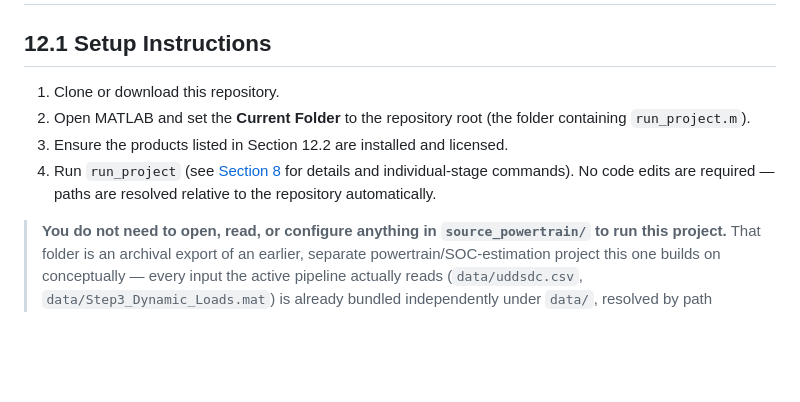
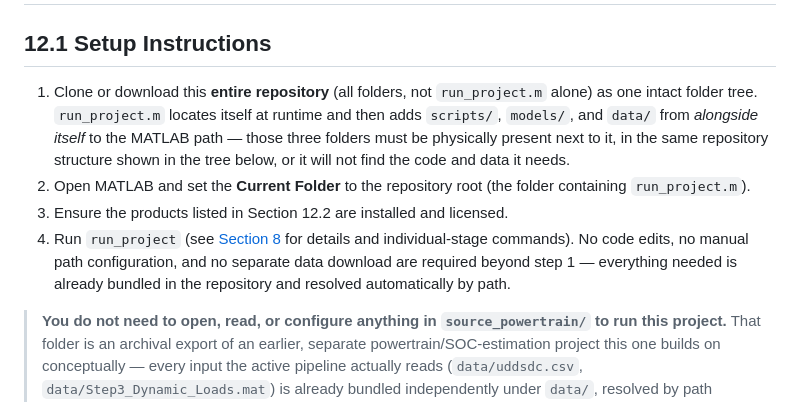
Before and after one commit to atharvaajaynikam4601-netizen/Predictive-Electric-Vehicle-Cooling, a Markdown page: README.md, the part around the change. Rendered like a GitHub page; blank space fills up the shorter version.

Commit message:
Make explicit in Setup Instructions: full repo download required, not run_project.m alone
Previously only implied by 'clone or download this repository'. Now explicit that scripts/, models/, and data/ must be physically alongside run_project.m in the same folder structure, since it locates them by path relative to its own file location -- and confirms no separate data download or manual path setup is needed beyond that single step.

```diff
--- a/README.md
+++ b/README.md
@@ -460,10 +460,10 @@ Open-access papers that informed or corroborate the modeling choices in Section
 
 ## 12.1 Setup Instructions
 
-1. Clone or download this repository.
+1. Clone or download this **entire repository** (all folders, not `run_project.m` alone) as one intact folder tree. `run_project.m` locates itself at runtime and then adds `scripts/`, `models/`, and `data/` from *alongside itself* to the MATLAB path — those three folders must be physically present next to it, in the same repository structure shown in the tree below, or it will not find the code and data it needs.
 2. Open MATLAB and set the **Current Folder** to the repository root (the folder containing `run_project.m`).
 3. Ensure the products listed in Section 12.2 are installed and licensed.
-4. Run `run_project` (see [Section 8](#8-repository-structure-and-how-to-run) for details and individual-stage commands). No code edits are required — paths are resolved relative to the repository automatically.
+4. Run `run_project` (see [Section 8](#8-repository-structure-and-how-to-run) for details and individual-stage commands). No code edits, no manual path configuration, and no separate data download are required beyond step 1 — everything needed is already bundled in the repository and resolved automatically by path.
 
 > **You do not need to open, read, or configure anything in `source_powertrain/` to run this project.** That folder is an archival export of an earlier, separate powertrain/SOC-estimation project this one builds on conceptually — every input the active pipeline actually reads (`data/uddsdc.csv`, `data/Step3_Dynamic_Loads.mat`) is already bundled independently under `data/`, resolved by path relative to each script's own location, not to anything inside `source_powertrain/`. A fresh clone with no prior context runs end-to-end with steps 1–4 above alone.
 
```
